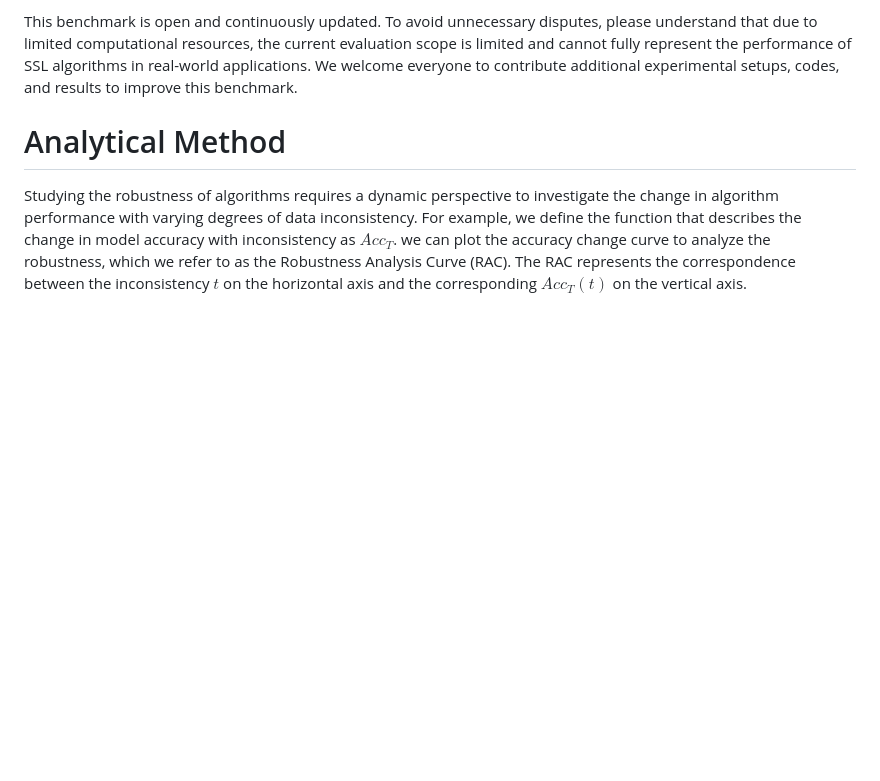
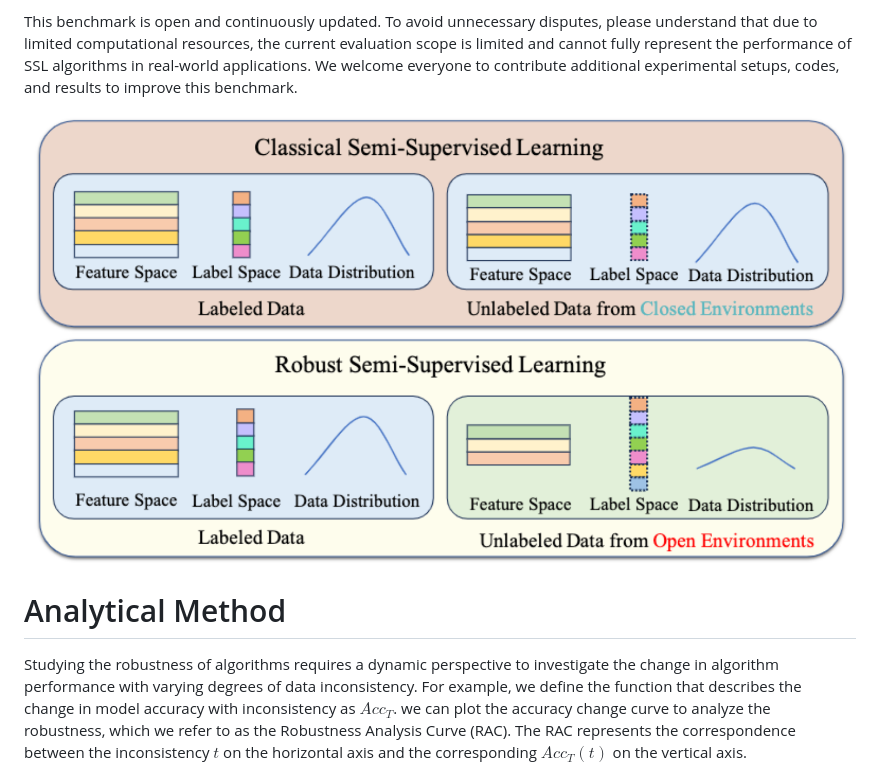
Before and after one commit to YGZWQZD/Robust-SSL-Benchmark, a Markdown page: README.md, the part around the change. Drawn GitHub-style; blank space fills up the shorter version.

```diff
--- a/README.md
+++ b/README.md
@@ -4,6 +4,8 @@ Classical Semi-Supervised Learning (SSL) algorithms usually only perform well wh
 We have corrected the misconceptions in previous research on robust SSL and reshaped the research framework of robust SSL by introducing new analytical methods and associated evaluation metrics from a dynamic perspective. We build a benchmark that encompasses three types of open environments: inconsistent data distributions, inconsistent label spaces, and inconsistent feature spaces to assess the performance of widely used statistical and deep SSL algorithms with tabular, image, and text datasets.
 
 This benchmark is open and continuously updated. To avoid unnecessary disputes, please understand that due to limited computational resources, the current evaluation scope is limited and cannot fully represent the performance of SSL algorithms in real-world applications. We welcome everyone to contribute additional experimental setups, codes, and results to improve this benchmark.
+
+![Robust SSL](./Figures/RobustSSL.png)
 
 # Analytical Method
 Studying the robustness of algorithms requires a dynamic perspective to investigate the change in algorithm performance with varying degrees of data inconsistency. For example, we define the function that describes the change in model accuracy with inconsistency as $Acc_T$. we can plot the accuracy change curve to analyze the robustness, which we refer to as the Robustness Analysis Curve (RAC). The RAC represents the correspondence between the inconsistency $t$ on the horizontal axis and the corresponding $Acc_T(t)$ on the vertical axis.
```
